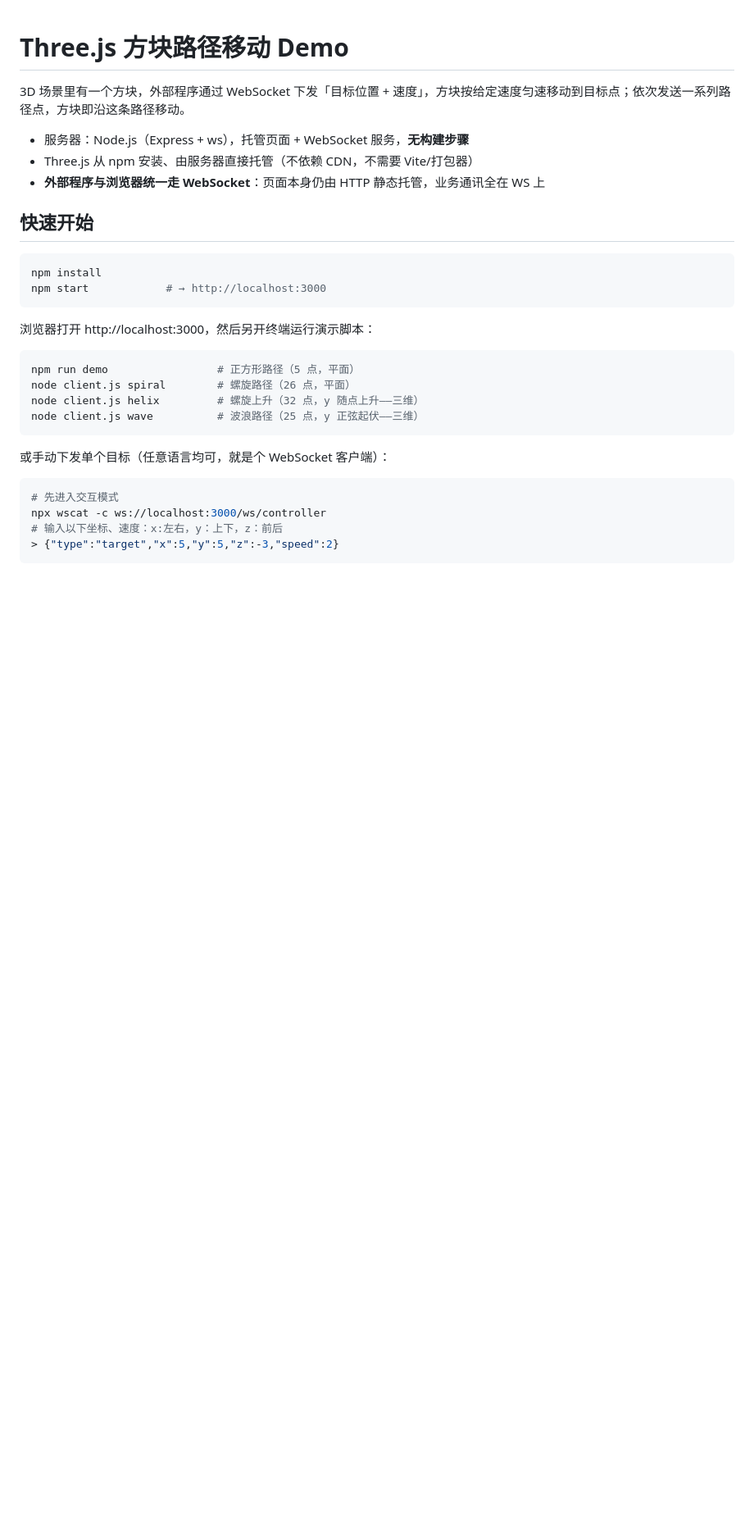
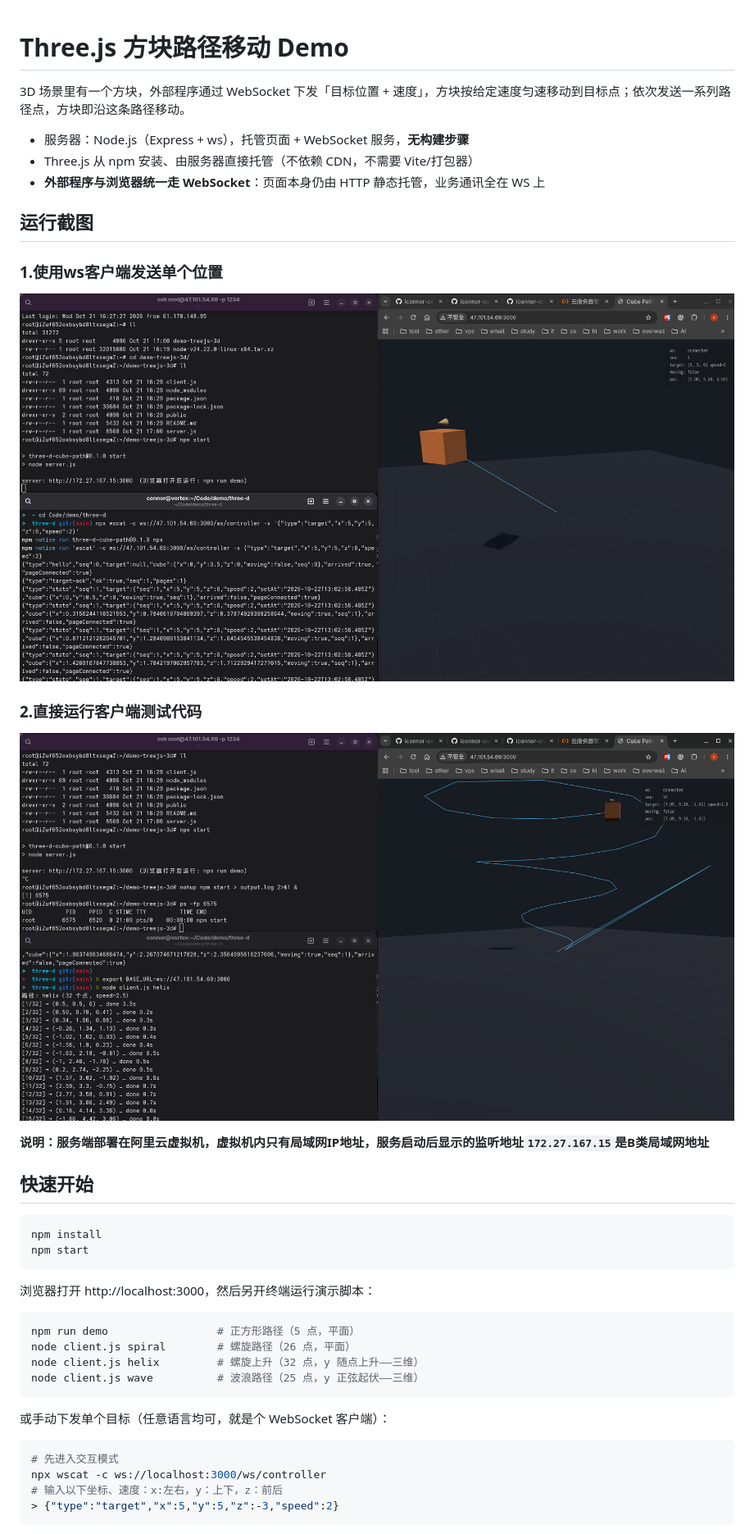
Before and after one commit to iconnor-code/demo-treejs-3d, a Markdown page: README.md, the part around one of its changes. Shown at 82% size. Drawn GitHub-style; pictures changed too: assets/2026-10-22_21-05-23.png (added), assets/2026-10-22_21-14-07.png (added); blank space fills up the shorter version.

Commit message:
添加运行截图

````diff
--- a/README.md
+++ b/README.md
@@ -6,11 +6,20 @@
 - Three.js 从 npm 安装、由服务器直接托管（不依赖 CDN，不需要 Vite/打包器）
 - **外部程序与浏览器统一走 WebSocket**：页面本身仍由 HTTP 静态托管，业务通讯全在 WS 上
 
+## 运行截图
+### 1.使用ws客户端发送单个位置
+![截图1](./assets/2026-10-22_21-05-23.png)
+
+### 2.直接运行客户端测试代码
+![截图2](./assets/2026-10-22_21-14-07.png)
+
+**说明：服务端部署在阿里云虚拟机，虚拟机内只有局域网IP地址，服务启动后显示的监听地址`172.27.167.15`是B类局域网地址**
+
 ## 快速开始
 
 ```bash
 npm install
-npm start            # → http://localhost:3000
+npm start
 ```
 
 浏览器打开 http://localhost:3000，然后另开终端运行演示脚本：
````
Also changed, not shown: other parts of README.md (+1 -1 lines).
